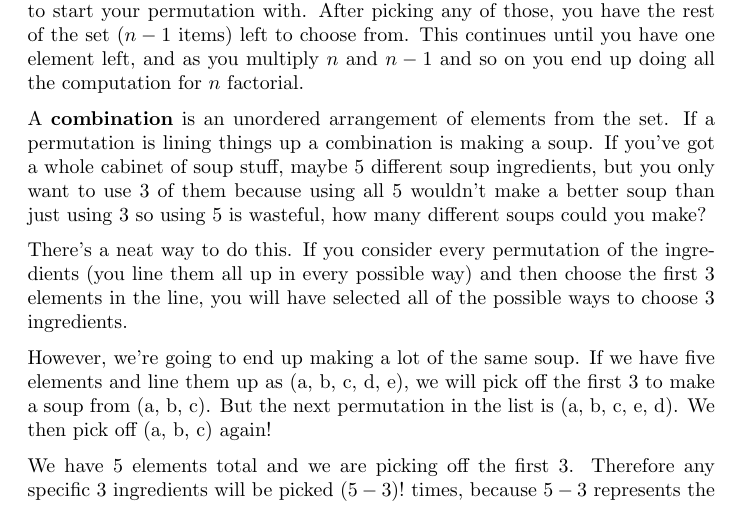
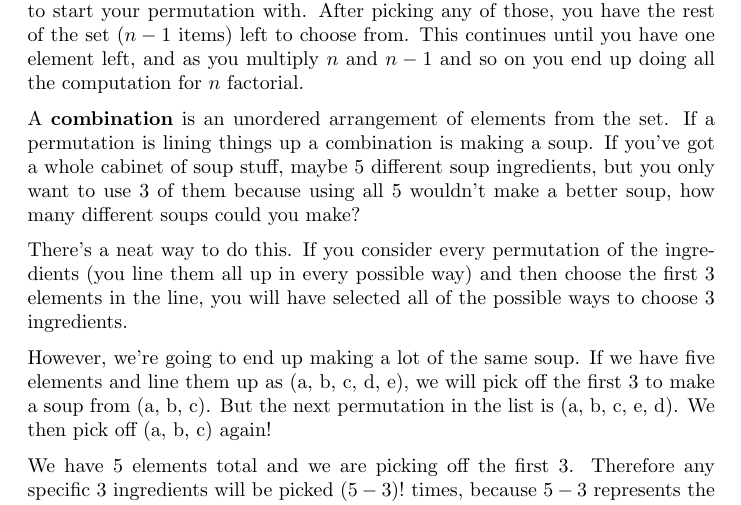
Before and after one commit to Aaron-Pierce/FastAndRecklessCombinatorics, a LaTeX document (combinatorics.tex): part of page 2 of 9, cut so that both start at the same text. Compiled offline with pdfLaTeX.

Commit message:
fixing typos, as always

```diff
--- a/combinatorics.tex
+++ b/combinatorics.tex
@@ -58,7 +58,7 @@
 
     A \textbf{combination} is an unordered arrangement of elements from the set.
     If a permutation is lining things up a combination is making a soup.
-    If you've got a whole cabinet of soup stuff, maybe 5 different soup ingredients, but you only want to use 3 of them because using all 5 wouldn't make a better soup than just using 3 so using 5 is wasteful, how many different soups could you make?
+    If you've got a whole cabinet of soup stuff, maybe 5 different soup ingredients, but you only want to use 3 of them because using all 5 wouldn't make a better soup, how many different soups could you make?
 
     There's a neat way to do this.
     If you consider every permutation of the ingredients (you line them all up in every possible way)
```
Also changed, not shown: combinatorics.pdf, 5 other files.
